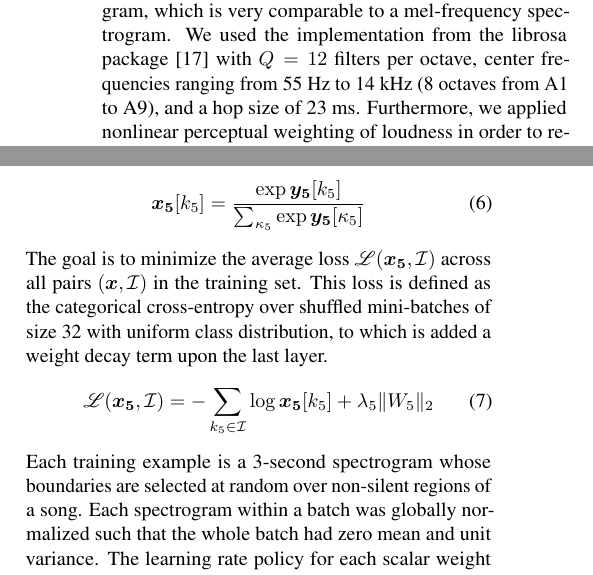
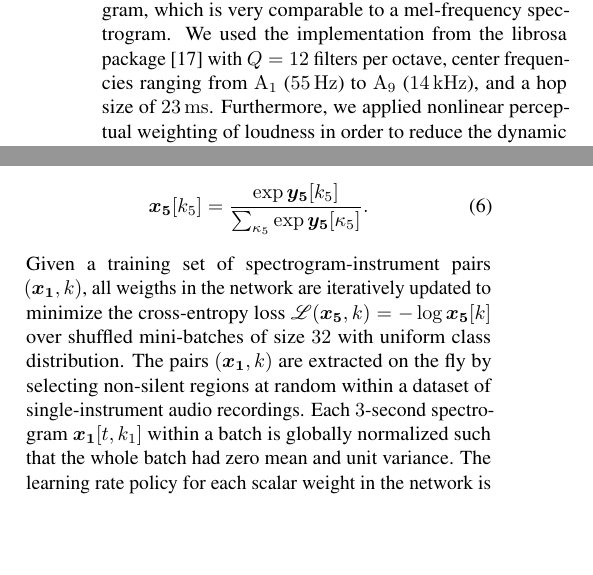
Before and after one commit to lostanlen/ismir2016, a LaTeX paper (paper/ISMIR2015template.tex): two parts of the columns of page 3 of 6, joined at a grey line, cut so that both start at the same text, the shorter picture padded with empty space. Compiled offline with pdfLaTeX.

Commit message:
rework end of section 4

```diff
--- a/paper/ISMIR2015template.tex
+++ b/paper/ISMIR2015template.tex
@@ -321,7 +299,7 @@ Architecture of a convolutional network with full weight sharing. See text for d
 The input of our system is a constant-Q wavelet scalogram, which is very comparable to a
 mel-frequency spectrogram.
 We used the implementation from the librosa package \cite{McFee2015-librosa} with $Q=12$
-filters per octave, center frequencies ranging from 55 Hz to 14 kHz (8 octaves from A1 to A9),
-and a hop size of 23 ms.
+filters per octave, center frequencies ranging from $\mathrm{A_1}$ ($55\,\mathrm{Hz}$)
+to $\mathrm{A_9}$ ($14\,\mathrm{kHz}$), and a hop size of $23\,\mathrm{ms}$.
 Furthermore, we applied nonlinear perceptual weighting of loudness in order to reduce the
 dynamic range between the fundamental partial and its upper harmonics.
@@ -415,21 +393,16 @@ non-negative and sum to one, hence can be fit to a probability distribution.
 \begin{equation}
 \boldsymbol{x_5}[k_5] =
 \frac{\exp \boldsymbol{y_5}[k_5]}
-{  \sum_{\kappa_5} \exp \boldsymbol{y_5}[\kappa_5] }
+{  \sum_{\kappa_5} \exp \boldsymbol{y_5}[\kappa_5] }.
 \end{equation}
-The goal is to minimize the average loss $\mathscr{L}(\boldsymbol{x_5}, \mathcal{I})$
-across all pairs $(\boldsymbol{x}, \mathcal{I})$ in the training set. This loss is defined as
-the categorical cross-entropy over shuffled mini-batches of size 32 with uniform
-class distribution, to which is added a weight decay term upon the last layer.
-\begin{equation}
-\mathscr{L}(\boldsymbol{x_5}, \mathcal{I}) =
-- \sum_{k_5 \in \mathcal{I}} \log \boldsymbol{x_5}[k_5]
-+ \lambda_5 \Vert W_5 \Vert_2
-\end{equation}
-Each training example is a 3-second spectrogram whose boundaries are selected at random
-over non-silent regions of a song.
-Each spectrogram within a batch was globally normalized
-such that the whole batch had zero mean and unit variance.
+Given a training set of spectrogram-instrument pairs $(\boldsymbol{x_1}, k)$,
+all weigths in the network are iteratively updated to minimize the cross-entropy loss
+$\mathscr{L}(\boldsymbol{x_5}, k) = - \log \boldsymbol{x_5}[k]$
+over shuffled mini-batches of size $32$ with uniform class distribution.
+The pairs $(\boldsymbol{x_1}, k)$ are extracted on the fly by selecting non-silent
+regions at random within a dataset of single-instrument audio recordings.
+Each $3$-second spectrogram $\boldsymbol{x_1}[t, k_1]$ within a batch is
+globally normalized such that the whole batch had zero mean and unit variance.
 The learning rate policy for each scalar weight in the network is Adam \cite{Kingma2015},
 a state-of-the-art online optimizer for gradient-based learning.
 Mini-batch training was stopped after the average training loss stopped
```
Also changed, not shown: paper/ISMIR2015template.pdf, paper/ISMIR2015template.tex (40 more changed lines), 3 other files.
